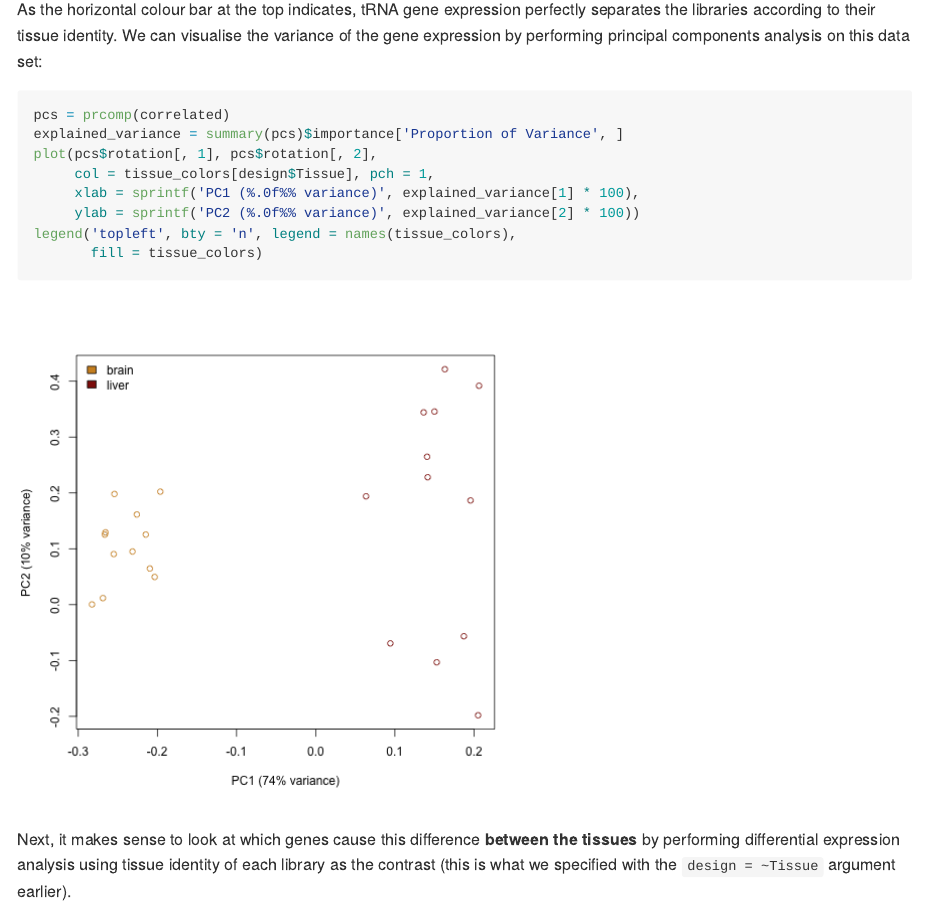
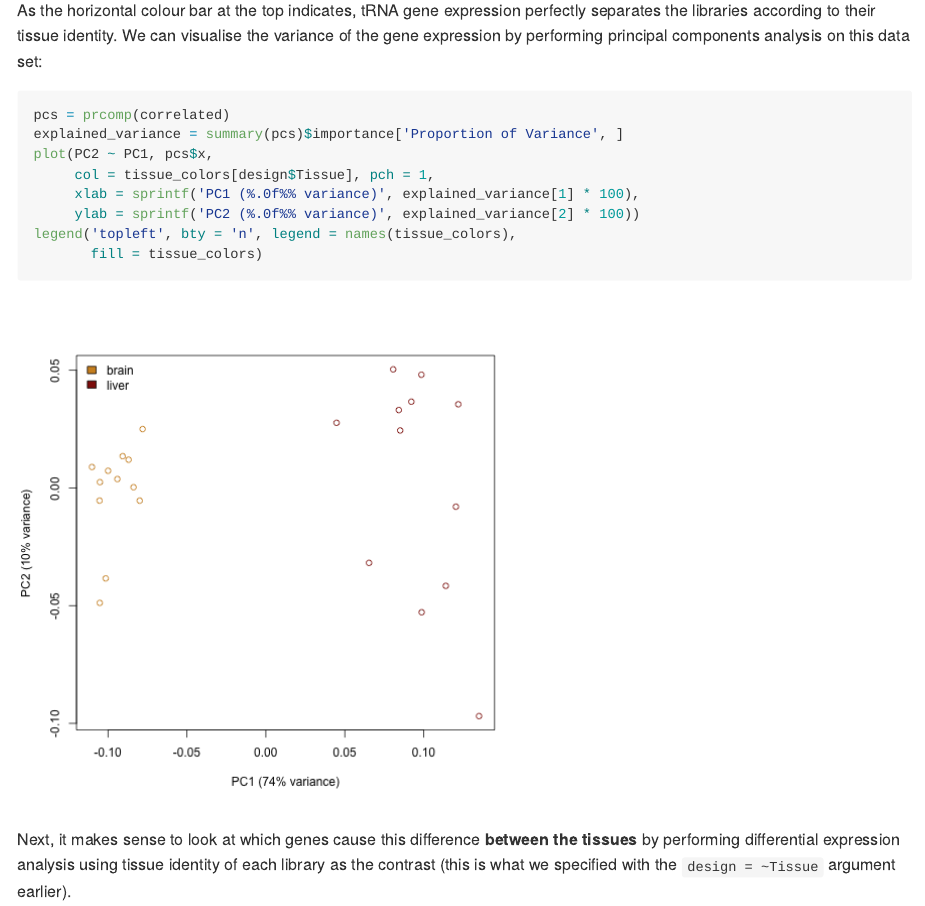
Before and after one commit to klmr/knitr-example, an R Markdown document (deseq.rmd): the page in a window 1100 px wide, from 5380 px down before the commit and from 5630 px down after it, so that both start at the same text. The pictures show the output file deseq.md that the author committed with the source, drawn offline in the style of GitHub.

Commit message:
Correct and simplify PCA plot

````diff
--- a/deseq.rmd
+++ b/deseq.rmd
@@ -227,7 +227,7 @@ analysis on this data set:
 ```{r nice=TRUE}
 pcs = prcomp(correlated)
 explained_variance = summary(pcs)$importance['Proportion of Variance', ]
-plot(pcs$rotation[, 1], pcs$rotation[, 2],
+plot(PC2 ~ PC1, pcs$x,
      col = tissue_colors[design$Tissue], pch = 1,
      xlab = sprintf('PC1 (%.0f%% variance)', explained_variance[1] * 100),
      ylab = sprintf('PC2 (%.0f%% variance)', explained_variance[2] * 100))
````
Also changed, not shown: deseq.md, figure/unnamed-chunk-12-1.png, figure/unnamed-chunk-13-1.png, figure/unnamed-chunk-18-1.png, figure/unnamed-chunk-19-1.png.
